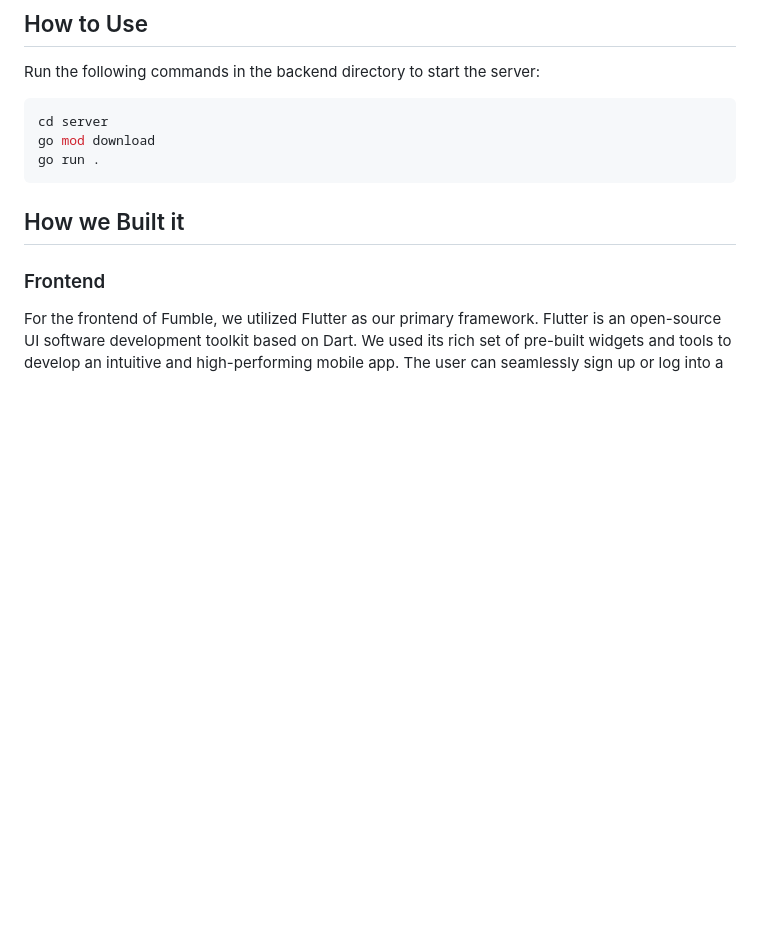
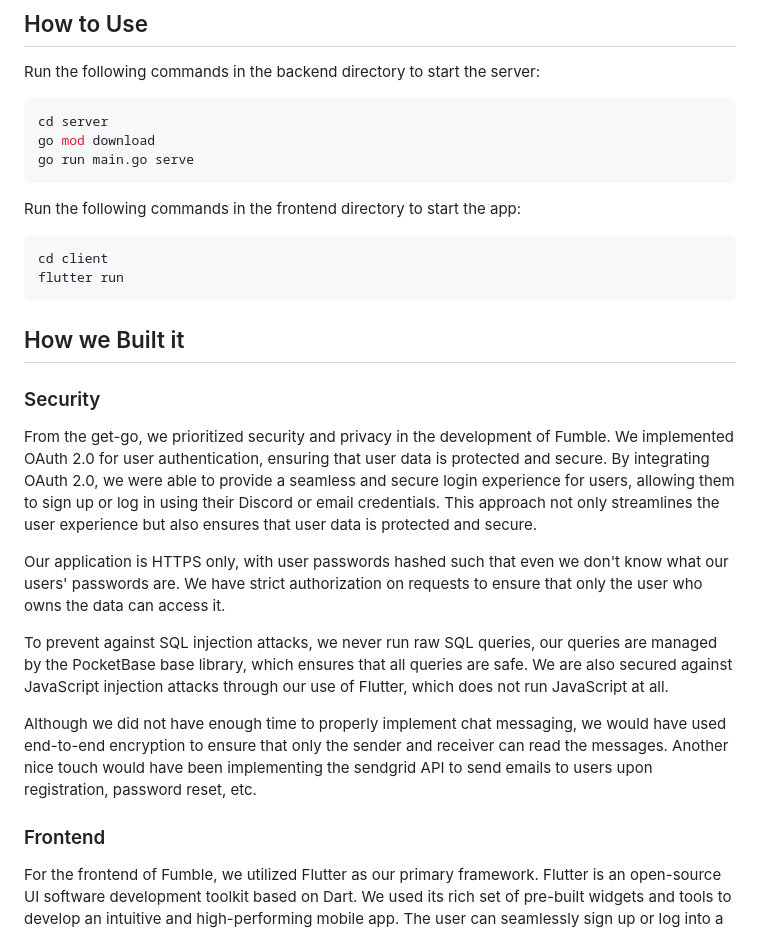
Before and after one commit to dyscott/fumble, a Markdown page: README.md, the part around the change. Rendered like a GitHub page; blank space fills up the shorter version.

Commit message:
security

````diff
--- a/README.md
+++ b/README.md
@@ -21,9 +21,28 @@ Run the following commands in the backend directory to start the server:
 ```bash
 cd server
 go mod download
-go run .
+go run main.go serve
 ```
+
+Run the following commands in the frontend directory to start the app:
+
+```bash
+cd client
+flutter run
+```
+
 ## How we Built it
+
+### Security
+
+From the get-go, we prioritized security and privacy in the development of Fumble. We implemented OAuth 2.0 for user authentication, ensuring that user data is protected and secure. By integrating OAuth 2.0, we were able to provide a seamless and secure login experience for users, allowing them to sign up or log in using their Discord or email credentials. This approach not only streamlines the user experience but also ensures that user data is protected and secure.
+
+Our application is HTTPS only, with user passwords hashed such that even we don't know what our users' passwords are. We have strict authorization on requests to ensure that only the user who owns the data can access it.
+
+To prevent against SQL injection attacks, we never run raw SQL queries, our queries are managed by the PocketBase base library, which ensures that all queries are safe. We are also secured against JavaScript injection attacks through our use of Flutter, which does not run JavaScript at all.
+
+Although we did not have enough time to properly implement chat messaging, we would have used end-to-end encryption to ensure that only the sender and receiver can read the messages. Another nice touch would have been implementing the sendgrid API to send emails to users upon registration, password reset, etc.
+
 ### Frontend
 
 For the frontend of Fumble, we utilized Flutter as our primary framework. Flutter is an open-source UI software development toolkit based on Dart. We used its rich set of pre-built widgets and tools to develop an intuitive and high-performing mobile app. The user can seamlessly sign up or log into a Fumble profile using their Discord or email credentials. After signing in or logging in, users have the option to add/edit their name, biography and to pick which courses they are seeking partners for.
````
